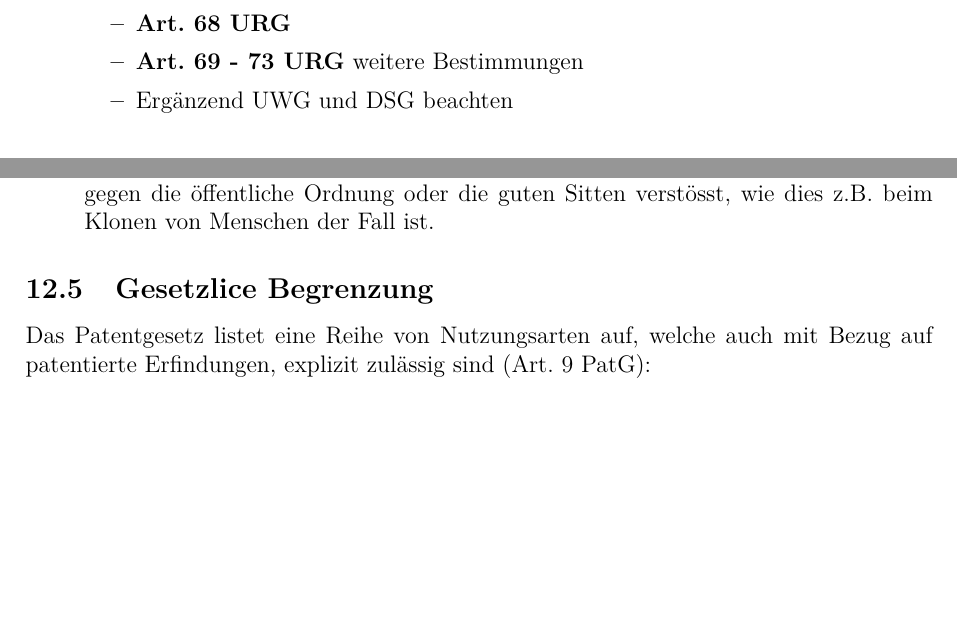
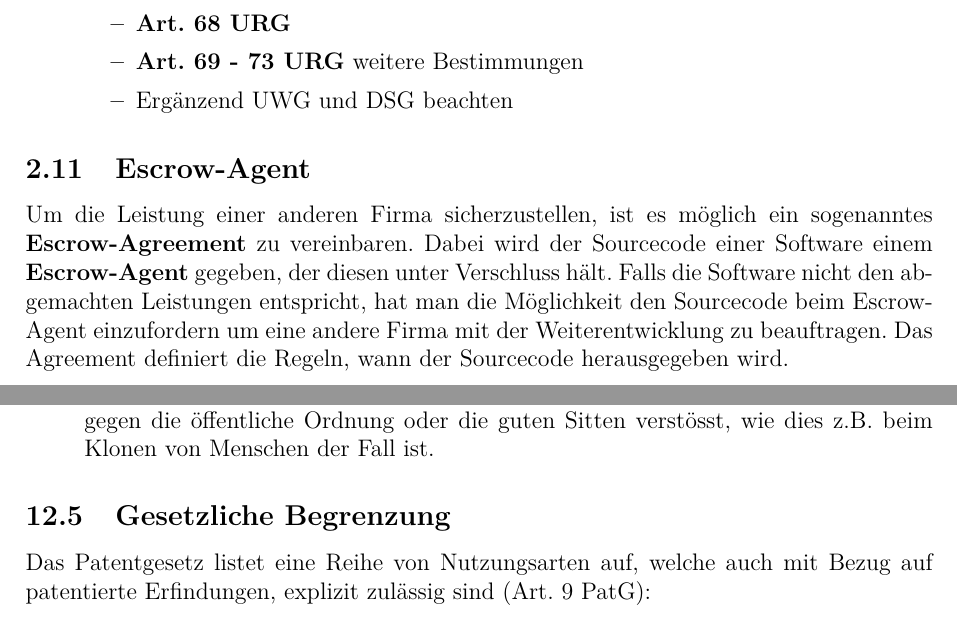
Before and after one commit to nortismo/privlaw, a LaTeX document (tex/00_Zusammefassung.tex, which reads tex/02_Urheberrecht.tex, tex/09_DesignPatentrecht.tex): two parts of pages 14 and 46 of 65, joined at a grey line, cut so that both start at the same text, the shorter picture padded with empty space. Compiled offline with pdfLaTeX.

Commit message:
added "Escrow Agent" subchapter

```diff
--- a/tex/02_Urheberrecht.tex
+++ b/tex/02_Urheberrecht.tex
@@ -188,3 +188,12 @@ Bei folgenden Anwendungen gilt das Urheberrecht nicht (Auswahl aus Art. 19 URG):
 		\item Ergänzend UWG und DSG beachten
 	\end{itemize}
 \end{itemize}
+
+\subsection{Escrow-Agent}
+Um die Leistung einer anderen Firma sicherzustellen, ist es möglich ein
+sogenanntes \textbf{Escrow-Agreement} zu vereinbaren. Dabei wird der
+Sourcecode einer Software einem \textbf{Escrow-Agent} gegeben, der diesen
+unter Verschluss hält. Falls die Software nicht den abgemachten Leistungen
+entspricht, hat man die Möglichkeit den Sourcecode beim Escrow-Agent
+einzufordern um eine andere Firma mit der Weiterentwicklung zu beauftragen.
+Das Agreement definiert die Regeln, wann der Sourcecode herausgegeben wird.
--- a/tex/09_DesignPatentrecht.tex
+++ b/tex/09_DesignPatentrecht.tex
@@ -182,7 +182,7 @@ Abs. 2) ergibt, ist keine patentierbare Erfindung.
 \end{itemize}
 
 
-\subsection{Gesetzlice Begrenzung}
+\subsection{Gesetzliche Begrenzung}
 \label{sec:Patentrecht-Begrenzug}
 
 Das Patentgesetz listet eine Reihe von Nutzungsarten auf, welche auch
```
